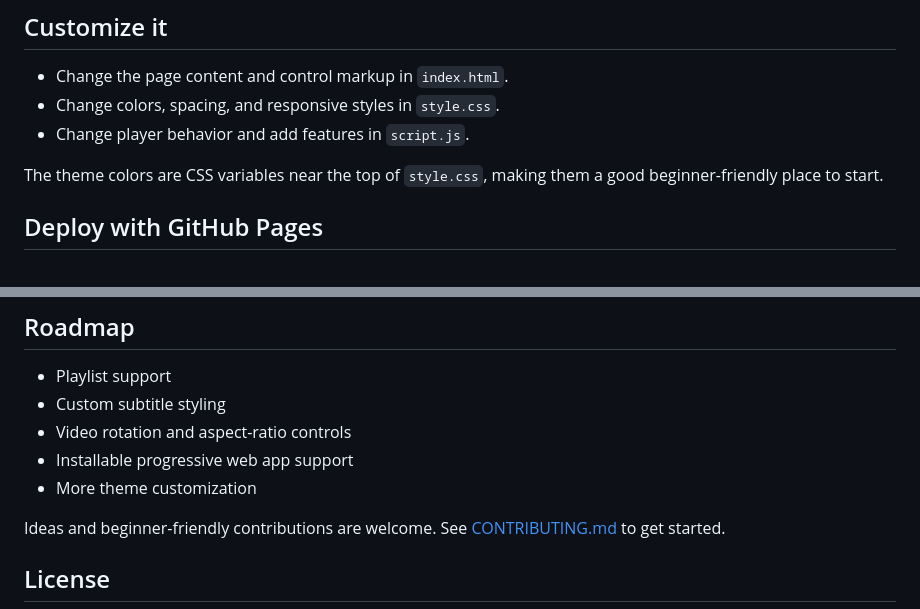
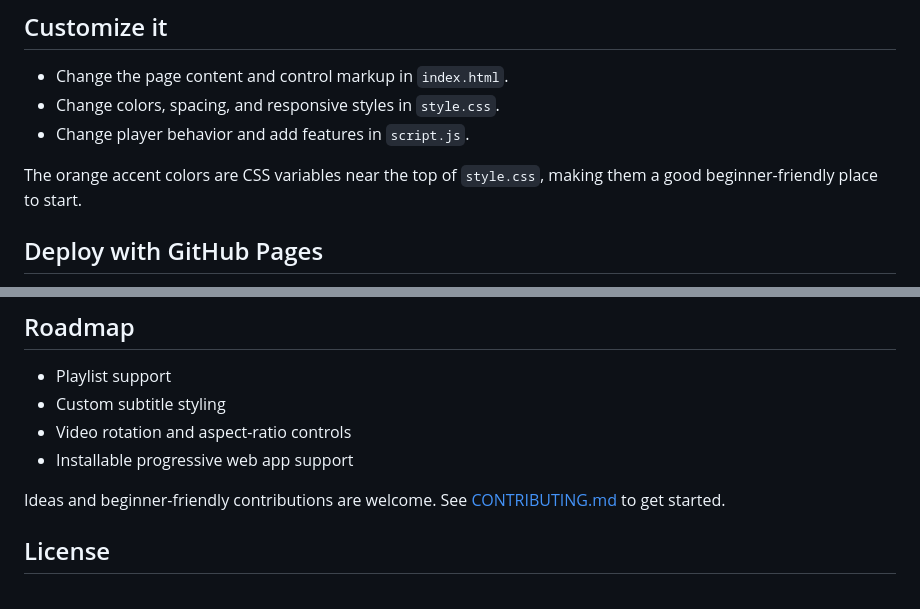
Before and after one commit to syedmugheessali/localplay, a Markdown page: README.md, 2 parts joined by grey strips. Drawn GitHub-style.

```diff
--- a/README.md
+++ b/README.md
@@ -112,7 +110,7 @@ localplay/
 - Change colors, spacing, and responsive styles in `style.css`.
 - Change player behavior and add features in `script.js`.
 
-The theme colors are CSS variables near the top of `style.css`, making them a good beginner-friendly place to start.
+The orange accent colors are CSS variables near the top of `style.css`, making them a good beginner-friendly place to start.
 
 ## Deploy with GitHub Pages
 
@@ -138,7 +136,6 @@ No additional build command is required.
 - Custom subtitle styling
 - Video rotation and aspect-ratio controls
 - Installable progressive web app support
-- More theme customization
 
 Ideas and beginner-friendly contributions are welcome. See [CONTRIBUTING.md](CONTRIBUTING.md) to get started.
 
```
Also changed, not shown: other parts of README.md (+4 -6 lines), CHANGELOG.md (+15 -0 lines), assets/localplay-preview.png, 4 other files.
